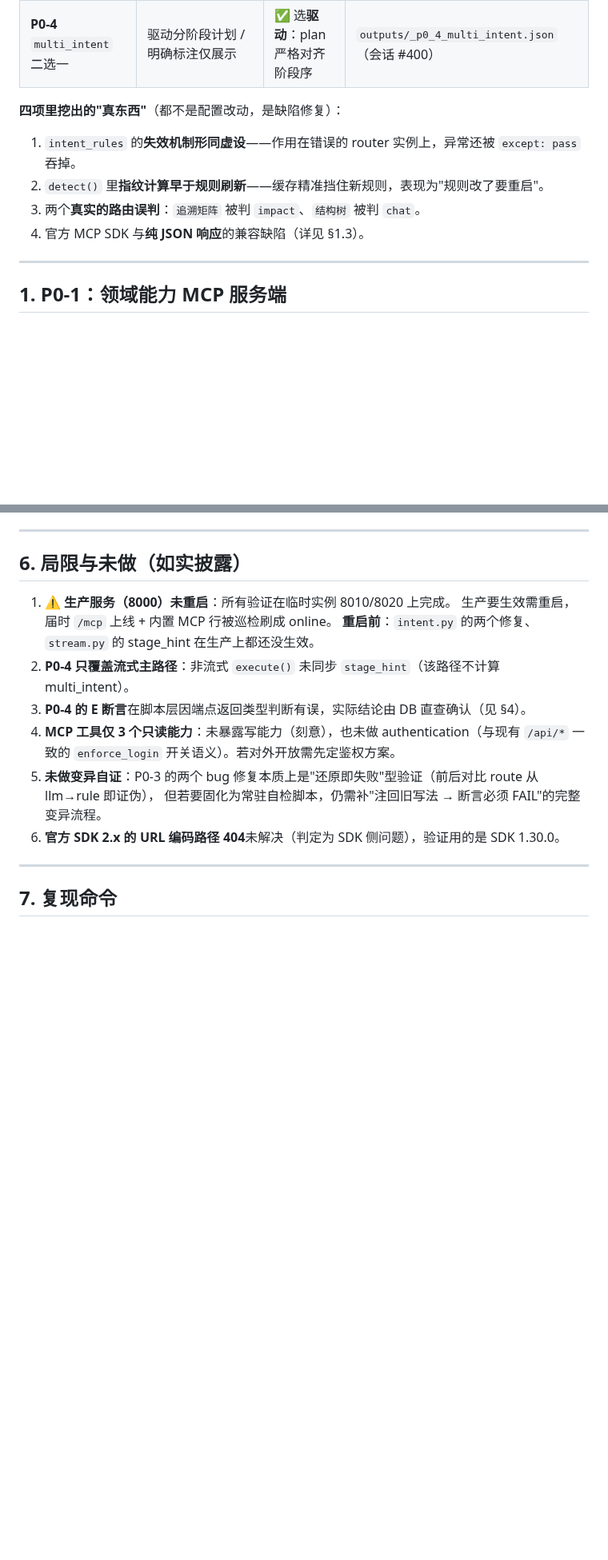
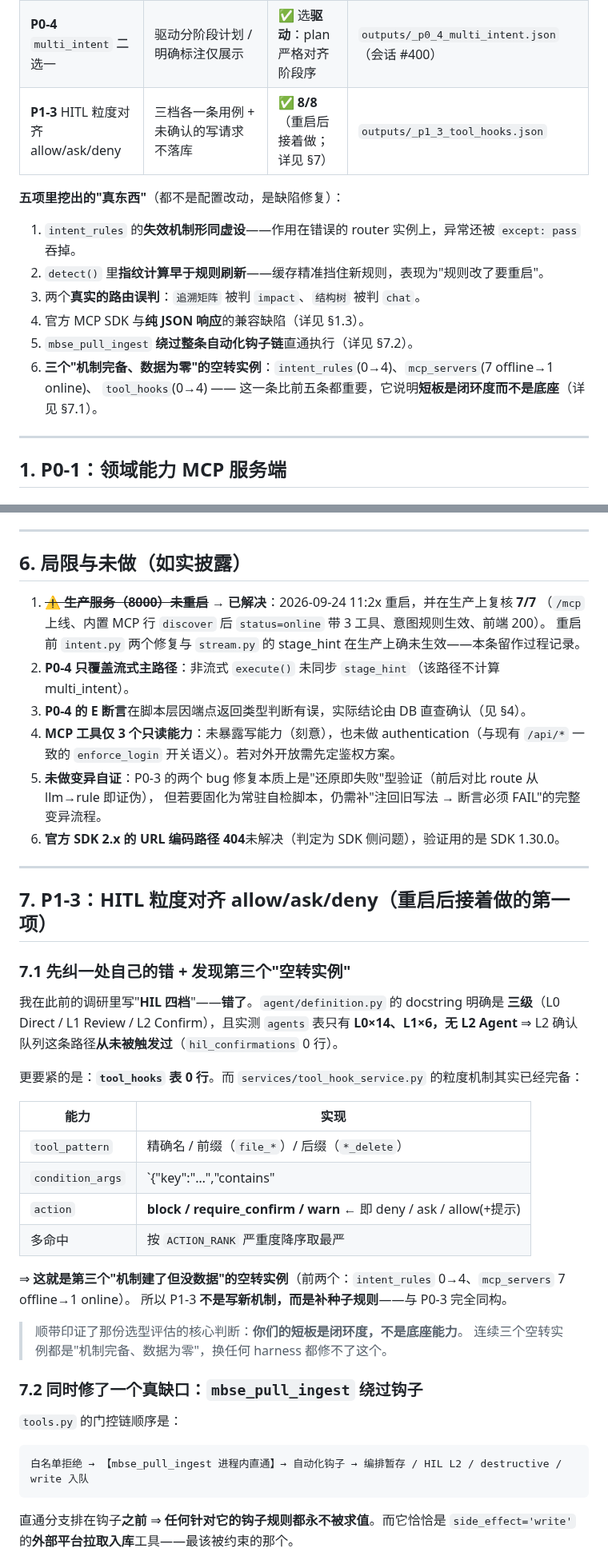
Before and after one commit to gefei-china/AI4MBSE, a Markdown page: docs/P0实施与链路验证-20260924.md, 2 parts joined by grey strips. Shown at 80% size. GitHub-like rendering; blank space fills up the shorter version.

````diff
--- a/docs/P0实施与链路验证-20260924.md
+++ b/docs/P0实施与链路验证-20260924.md
@@ -16,13 +17,17 @@
 | **P0-2** 清理/接通 7 个 offline server | 每条要么 online 能 discover，要么删除 | ✅ 7 行 offline → **1 行内置供给** | `outputs/_p0_2_mcp_cleanup.json` |
 | **P0-3** `intent_rules` 种子规则 | 新增规则后**不重启**即命中 | ✅ **4/4**，且**修掉 2 个真 bug + 2 个真误判** | `outputs/_p0_3_intent_rules.json` |
 | **P0-4** `multi_intent` 二选一 | 驱动分阶段计划 / 明确标注仅展示 | ✅ 选**驱动**：plan 严格对齐阶段序 | `outputs/_p0_4_multi_intent.json`（会话 #400） |
+| **P1-3** HITL 粒度对齐 allow/ask/deny | 三档各一条用例 + 未确认的写请求不落库 | ✅ **8/8**（重启后接着做；详见 §7） | `outputs/_p1_3_tool_hooks.json` |
 
-**四项里挖出的"真东西"**（都不是配置改动，是缺陷修复）：
+**五项里挖出的"真东西"**（都不是配置改动，是缺陷修复）：
 
 1. `intent_rules` 的**失效机制形同虚设**——作用在错误的 router 实例上，异常还被 `except: pass` 吞掉。
 2. `detect()` 里**指纹计算早于规则刷新**——缓存精准挡住新规则，表现为"规则改了要重启"。
 3. 两个**真实的路由误判**：`追溯矩阵` 被判 `impact`、`结构树` 被判 `chat`。
 4. 官方 MCP SDK 与**纯 JSON 响应**的兼容缺陷（详见 §1.3）。
+5. `mbse_pull_ingest` **绕过整条自动化钩子链**直通执行（详见 §7.2）。
+6. **三个"机制完备、数据为零"的空转实例**：`intent_rules`(0→4)、`mcp_servers`(7 offline→1 online)、
+   `tool_hooks`(0→4) —— 这一条比前五条都重要，它说明**短板是闭环度而不是底座**（详见 §7.1）。
 
 ---
 
@@ -220,9 +225,9 @@ subtask 时序：requirement_analysis(2.8→81.8s) → design(81.8→184.5s) →
 
 ## 6. 局限与未做（如实披露）
 
-1. **⚠️ 生产服务（8000）未重启**：所有验证在临时实例 8010/8020 上完成。
-   生产要生效需重启，届时 `/mcp` 上线 + 内置 MCP 行被巡检刷成 online。
-   **重启前**：`intent.py` 的两个修复、`stream.py` 的 stage_hint 在生产上都还没生效。
+1. ~~**⚠️ 生产服务（8000）未重启**~~ → **已解决**：2026-09-24 11:2x 重启，并在生产上复核 **7/7**
+   （`/mcp` 上线、内置 MCP 行 `discover` 后 `status=online` 带 3 工具、意图规则生效、前端 200）。
+   重启前 `intent.py` 两个修复与 `stream.py` 的 stage_hint 在生产上确未生效——本条留作过程记录。
 2. **P0-4 只覆盖流式主路径**：非流式 `execute()` 未同步 `stage_hint`（该路径不计算 multi_intent）。
 3. **P0-4 的 E 断言**在脚本层因端点返回类型判断有误，实际结论由 DB 直查确认（见 §4）。
 4. **MCP 工具仅 3 个只读能力**：未暴露写能力（刻意），也未做 authentication（与现有 `/api/*` 一致的
@@ -233,4 +238,35 @@ subtask 时序：requirement_analysis(2.8→81.8s) → design(81.8→184.5s) →
 
 ---
 
-## 7. 复现命令
+## 7. P1-3：HITL 粒度对齐 allow/ask/deny（重启后接着做的第一项）
+
+### 7.1 先纠一处自己的错 + 发现第三个"空转实例"
+
+我在此前的调研里写"**HIL 四档**"——**错了**。`agent/definition.py` 的 docstring 明确是
+**三级**（L0 Direct / L1 Review / L2 Confirm），且实测 `agents` 表只有 **L0×14、L1×6，无 L2 Agent**
+⇒ L2 确认队列这条路径**从未被触发过**（`hil_confirmations` 0 行）。
+
+更要紧的是：**`tool_hooks` 表 0 行**。而 `services/tool_hook_service.py` 的粒度机制其实已经完备：
+
+| 能力 | 实现 |
+|---|---|
+| `tool_pattern` | 精确名 / 前缀（`file_*`）/ 后缀（`*_delete`） |
+| `condition_args` | `{"key":"…","contains"|"equals":"…"}` —— **参数级**条件 |
+| `action` | **block / require_confirm / warn** ← 即 deny / ask / allow(+提示) |
+| 多命中 | 按 `ACTION_RANK` 严重度降序取最严 |
+
+⇒ **这就是第三个"机制建了但没数据"的空转实例**（前两个：`intent_rules` 0→4、`mcp_servers` 7 offline→1 online）。
+所以 P1-3 **不是写新机制，而是补种子规则**——与 P0-3 完全同构。
+
+> 顺带印证了那份选型评估的核心判断：**你们的短板是闭环度，不是底座能力**。
+> 连续三个空转实例都是"机制完备、数据为零"，换任何 harness 都修不了这个。
+
+### 7.2 同时修了一个真缺口：`mbse_pull_ingest` 绕过钩子
+
+`tools.py` 的门控链顺序是：
+```
+白名单拒绝 → 【mbse_pull_ingest 进程内直通】→ 自动化钩子 → 编排暂存 / HIL L2 / destructive / write 入队
+```
+直通分支排在钩子**之前** ⇒ **任何针对它的钩子规则都永不被求值**。而它恰恰是
+`side_effect='write'` 的**外部平台拉取入库**工具——最该被约束的那个。
+
````
Also changed, not shown: other parts of docs/P0实施与链路验证-20260924.md (+30 -2 lines), docs/AI平台基础能力-自研vs开源Harness-选型评估-20260924.md (+2 -2 lines).
